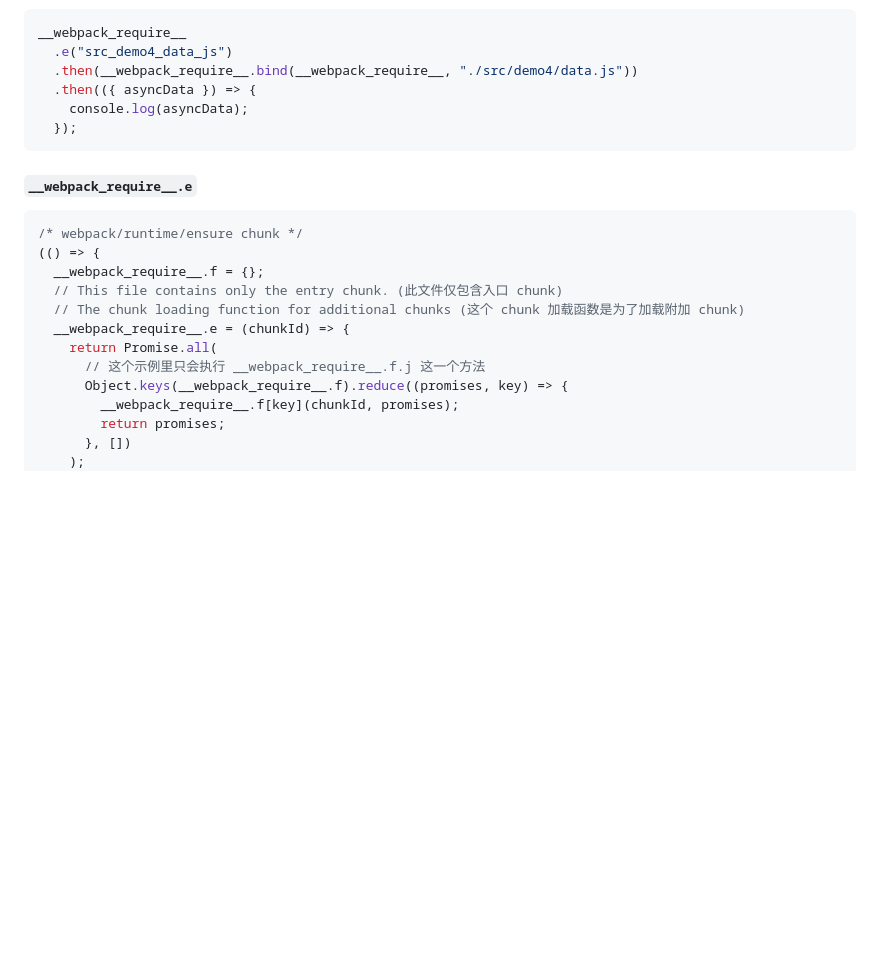
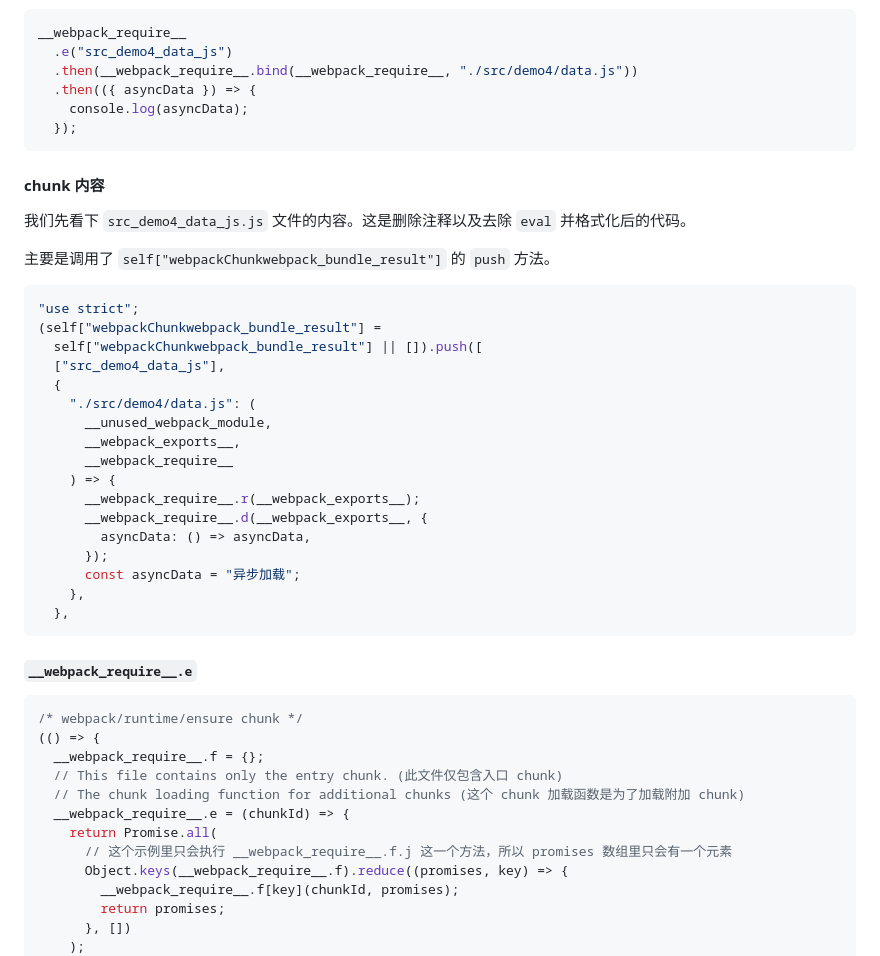
Before and after one commit to GrayMind/webpack-bundle-result, a Markdown page: 总结.md, the part around the change printed below. GitHub-like rendering; blank space fills up the shorter version.

````diff
--- a/总结.md
+++ b/总结.md
@@ -246,6 +248,32 @@ __webpack_require__
   });
 ```
 
+#### chunk 内容
+
+我们先看下 `src_demo4_data_js.js` 文件的内容。这是删除注释以及去除 `eval` 并格式化后的代码。
+
+主要是调用了 `self["webpackChunkwebpack_bundle_result"]` 的 `push` 方法。
+
+```javascript
+"use strict";
+(self["webpackChunkwebpack_bundle_result"] =
+  self["webpackChunkwebpack_bundle_result"] || []).push([
+  ["src_demo4_data_js"],
+  {
+    "./src/demo4/data.js": (
+      __unused_webpack_module,
+      __webpack_exports__,
+      __webpack_require__
+    ) => {
+      __webpack_require__.r(__webpack_exports__);
+      __webpack_require__.d(__webpack_exports__, {
+        asyncData: () => asyncData,
+      });
+      const asyncData = "异步加载";
+    },
+  },
+```
+
 #### `__webpack_require__.e`
 
 ```javascript
@@ -256,7 +284,7 @@ __webpack_require__
   // The chunk loading function for additional chunks (这个 chunk 加载函数是为了加载附加 chunk)
   __webpack_require__.e = (chunkId) => {
     return Promise.all(
-      // 这个示例里只会执行 __webpack_require__.f.j 这一个方法
+      // 这个示例里只会执行 __webpack_require__.f.j 这一个方法，所以 promises 数组里只会有一个元素
       Object.keys(__webpack_require__.f).reduce((promises, key) => {
         __webpack_require__.f[key](chunkId, promises);
         return promises;
````
Also changed, not shown: other parts of 总结.md (+16 -7 lines), images/webpack_sync_load.png (added).
